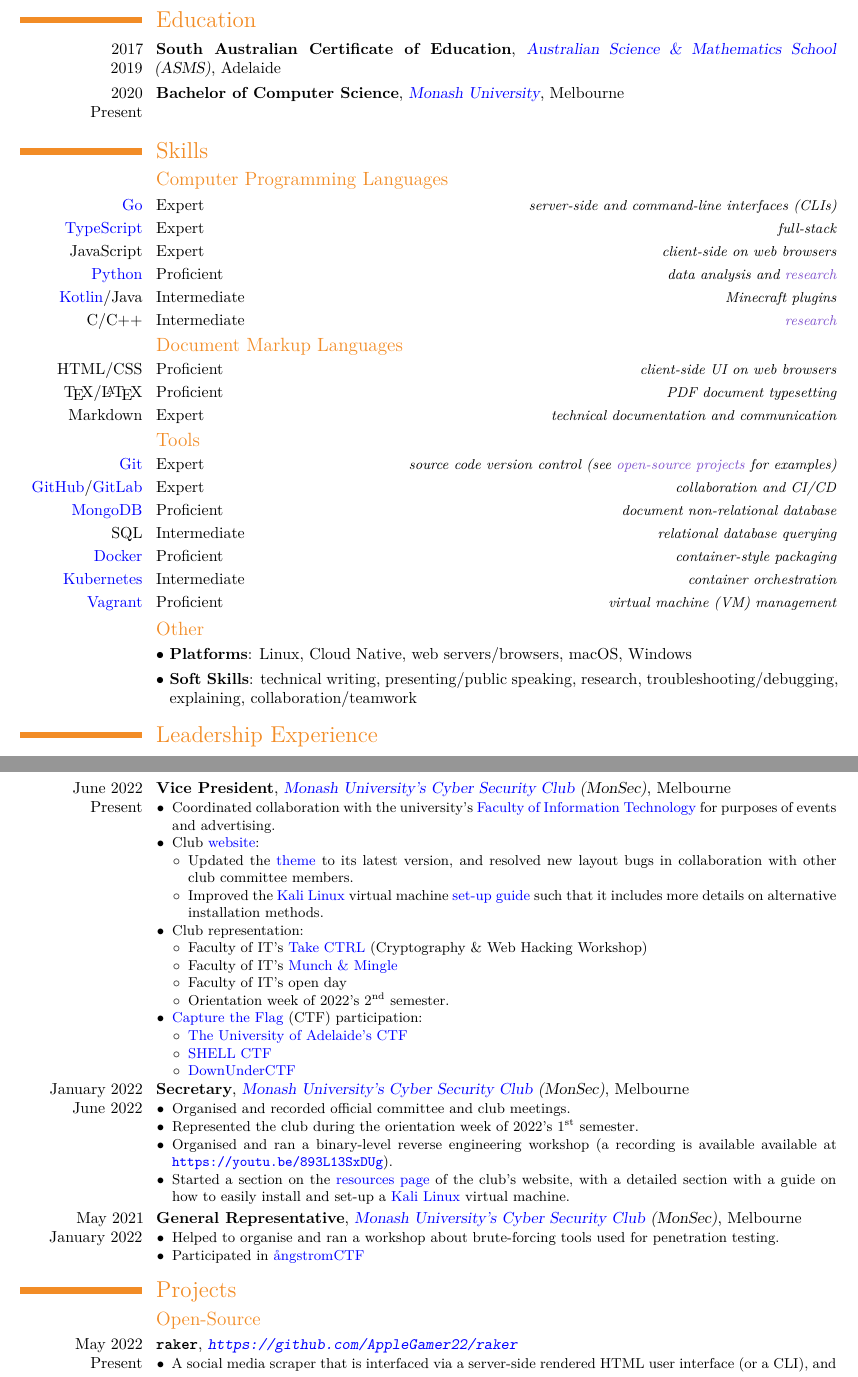
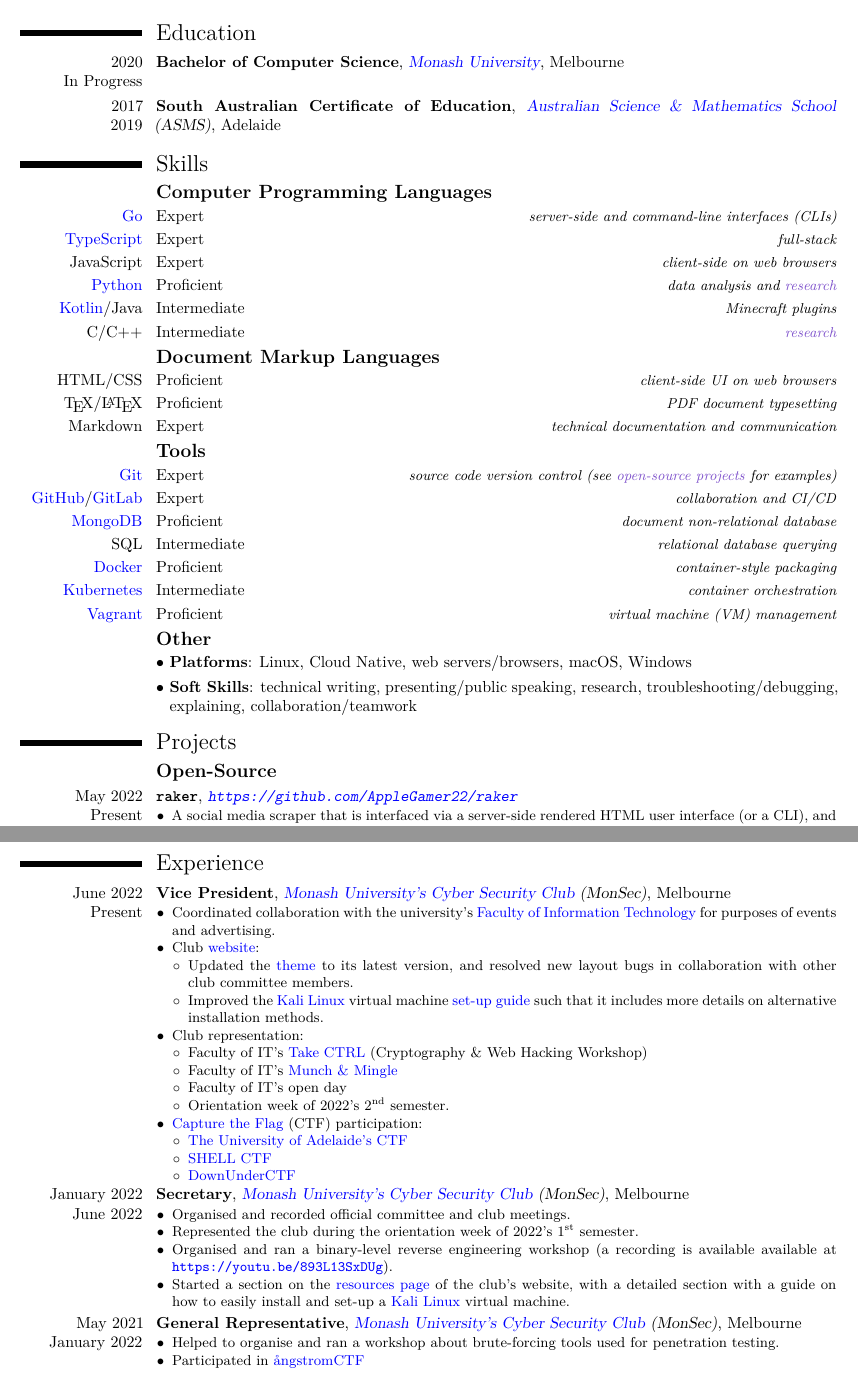
Before and after one commit to AppleGamer22/applegamer22.github.io, a LaTeX CV (cv.tex): two parts of pages 1 and 2 of 3 before the commit and two parts of pages 1 and 2 of 2 after it, joined at a grey line, cut so that both start at the same text. Compiled offline with XeLaTeX.

Commit message:
section reordering

```diff
--- a/cv.tex
+++ b/cv.tex
@@ -1,5 +1,5 @@
 \documentclass[a4paper, 10pt, roman, colorlinks, linkcolor=purple, filecolor=purple, citecolor=blue, urlcolor=blue]{moderncv}
-\moderncvtheme[orange]{classic}
+\moderncvtheme[black]{classic}
 
 \usepackage[margin=15mm]{geometry}
 \usepackage[utf8]{inputenc}
@@ -32,25 +41,25 @@
 \raggedleft\raggedright\begin{document}
 	\maketitle
 	\section{Education}
+	\cventry{2020 \\ In Progress}{Bachelor of Computer Science}{\href{https://www.monash.edu/it}{Monash University}}{Melbourne}{}{}
 	\cventry{2017 \\ 2019}{South Australian Certificate of Education}{\href{https://asms.sa.edu.au}{Australian Science \& Mathematics School} (ASMS)}{Adelaide}{}{}
-	\cventry{2020 \\ Present}{Bachelor of Computer Science}{\href{https://www.monash.edu/it}{Monash University}}{Melbourne}{}{}
 
 	\section{Skills}
-	\subsection{Computer Programming Languages}
+	\subsection{\textbf{Computer Programming Languages}}
 	\cvlanguage{\href{https://go.dev}{Go}}{Expert}{server-side and command-line interfaces (CLIs)}
 	\cvlanguage{\href{https://typescriptlang.org}{TypeScript}}{Expert}{full-stack}
 	\cvlanguage{JavaScript}{Expert}{client-side on web browsers}
 	\cvlanguage{\href{https://python.org}{Python}}{Proficient}{data analysis and \hyperref[sec:research]{research}}
 	\cvlanguage{\href{https://kotlinlang.org}{Kotlin}/Java}{Intermediate}{Minecraft plugins}
 	\cvlanguage{C/C++}{Intermediate}{\hyperref[sec:research]{research}}
-	\subsection{Document Markup Languages}
+	\subsection{\textbf{Document Markup Languages}}
 	\cvlanguage{HTML/CSS}{Proficient}{client-side UI on web browsers}
 	\cvlanguage{\TeX/\LaTeX}{Proficient}{PDF document typesetting}
 	\cvlanguage{Markdown}{Expert}{technical documentation and communication}
 	% \subsection{Natural Languages}
 	% \cvlanguage{English}{full professional proficiency}{}
 	% \cvlanguage{Hebrew}{native or bilingual proficiency}{}
-	\subsection{Tools}
+	\subsection{\textbf{Tools}}
 	\cvlanguage{\href{https://git-scm.com}{Git}}{Expert}{source code version control (see \hyperref[sec:open-source]{open-source projects} for examples)}
 	\cvlanguage{\href{https://github.com}{GitHub}/\href{https://gitlab.com}{GitLab}}{Expert}{collaboration and CI/CD}
 	\cvlanguage{\href{https://www.mongodb.com}{MongoDB}}{Proficient}{document non-relational database}
@@ -58,8 +67,15 @@
 	\cvlanguage{\href{https://www.docker.com}{Docker}}{Proficient}{container-style packaging}
 	\cvlanguage{\href{https://kubernetes.io}{Kubernetes}}{Intermediate}{container orchestration}
 	\cvlanguage{\href{https://vagrantup.com}{Vagrant}}{Proficient}{virtual machine (VM) management}
-	\subsection{Other}
+	\subsection{\textbf{Other}}
 	\cvlistitem{\textbf{Platforms}: Linux, Cloud Native, web servers/browsers, macOS, Windows}
 	\cvlistitem{\textbf{Soft Skills}: technical writing, presenting/public speaking, research, troubleshooting/debugging, explaining, collaboration/teamwork}
 
-	\section{Leadership Experience}
+	\section{Projects}
+	\subsection{\textbf{Open-Source}}\label{sec:open-source}
+	\cventry{May 2022 \\ Present}{\texttt{raker}}{\url{https://github.com/AppleGamer22/raker}}{}{}{\begin{itemize}
+		\item A social media scraper that is interfaced via a server-side rendered HTML user interface (or a CLI), and is managed by a REST API and a NoSQL database.
+		\item Server-side is built with \href{https://go.dev}{Go}, \href{https://www.mongodb.com}{MongoDB}, \href{https://jwt.io}{JSON Web Tokens} (JWTs) and \href{https://www.docker.com}{Docker}.
+		\item Client-side is built with HTML/CSS (\href{https://getbootstrap.com}{Bootstrap}).
+		\item The companion CLI utility and configuration are built with \href{https://cobra.dev}{Cobra} and \href{https://github.com/spf13/viper}{Viper}.
+	\end{itemize}}
@@ -66,3 +117,9 @@
+	\cventry{June 2021 \\ December 2021}{Software Engineer}{Contract}{Melbourne}{}{\begin{itemize}
+		\item I implemented a fault-tolerant file back-up system that enables the continuation of file transferring from an variably-approximate point in time before the back-up disruption.
+		\item Built with \href{https://go.dev}{Go}.
+	\end{itemize}}
+
+	\section{Experience}
 	\cventry{June 2022 \\ Present}{Vice President}{\href{https://monsec.io/team/}{Monash University's Cyber Security Club} (MonSec)}{Melbourne}{}{\begin{itemize}
 		\item Coordinated collaboration with the university's \href{https://www.monash.edu/it}{Faculty of Information Technology} for purposes of events and advertising.
 		\item Club \href{https://monsec.io}{website}:
@@ -94,12 +151,3 @@
 		\item Helped to organise and ran a workshop about brute-forcing tools used for penetration testing.
 		\item Participated in \href{https://applegamer22.github.io/posts/angstromctf/}{{\aa}ngstromCTF}
 	\end{itemize}}
-
-	\section{Projects}
-	\subsection{Open-Source}\label{sec:open-source}
-	\cventry{May 2022 \\ Present}{\texttt{raker}}{\url{https://github.com/AppleGamer22/raker}}{}{}{\begin{itemize}
-		\item A social media scraper that is interfaced via a server-side rendered HTML user interface (or a CLI), and is managed by a REST API and a NoSQL database.
-		\item Server-side is built with \href{https://go.dev}{Go}, \href{https://www.mongodb.com}{MongoDB}, \href{https://jwt.io}{JSON Web Tokens} (JWTs) and \href{https://www.docker.com}{Docker}.
-		\item Client-side is built with HTML/CSS (\href{https://getbootstrap.com}{Bootstrap}).
-		\item The companion CLI utility and configuration are built with \href{https://cobra.dev}{Cobra} and \href{https://github.com/spf13/viper}{Viper}.
-	\end{itemize}}
```
Also changed, not shown: cv.tex (83 more changed lines), 1 other file.
